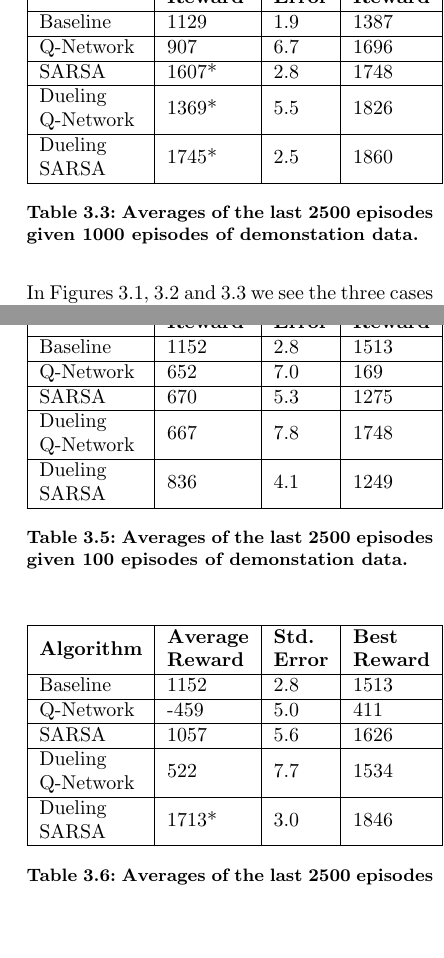
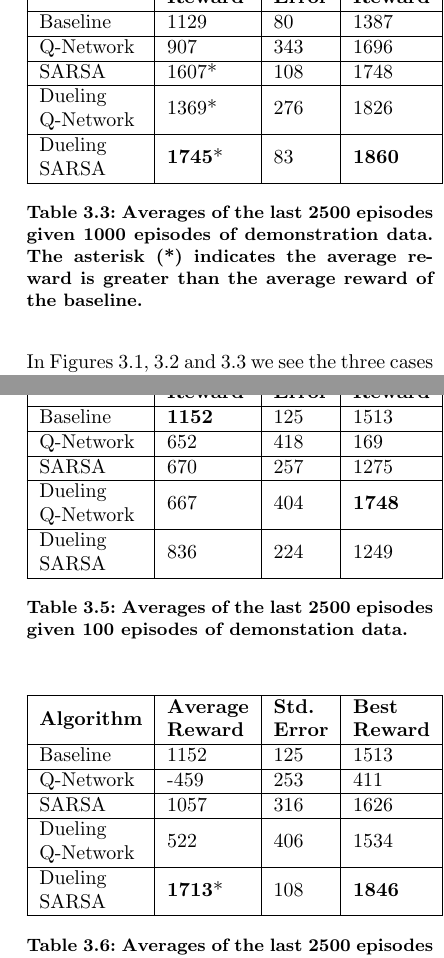
Before and after one commit to dashdeckers/Wildfire-Control-Python, a LaTeX paper (Report/report.tex, which reads Report/results.tex): two parts of the columns of pages 10 and 12 of 16, joined at a grey line, cut so that both start at the same text, the shorter picture padded with empty space. Compiled offline with pdfLaTeX.

Commit message:
Updated tables

```diff
--- a/Report/results.tex
+++ b/Report/results.tex
@@ -53,13 +53,13 @@ SARSA & 776 & 4.7 & 1292 \\ \hline
 \begin{tabular}{|l|l|l|l|}
 \hline
 \textbf{Algorithm} & \textbf{\begin{tabular}[c]{@{}l@{}}Average\\ Reward\end{tabular}} & \textbf{\begin{tabular}[c]{@{}l@{}}Std.\\ Error\end{tabular}} & \textbf{\begin{tabular}[c]{@{}l@{}}Best\\ Reward\end{tabular}} \\ \hline
-Baseline & 1129 & 1.9 & 1387 \\ \hline
-Q-Network & 907 & 6.7 & 1696 \\ \hline
-SARSA & 1607* & 2.8 & 1748 \\ \hline
-\begin{tabular}[c]{@{}l@{}}Dueling\\ Q-Network\end{tabular} & 1369* & 5.5 & 1826 \\ \hline
-\begin{tabular}[c]{@{}l@{}}Dueling\\ SARSA\end{tabular} & 1745* & 2.5 & 1860 \\ \hline
+Baseline & 1129 & 80 & 1387 \\ \hline
+Q-Network & 907 & 343 & 1696 \\ \hline
+SARSA & 1607* & 108 & 1748 \\ \hline
+\begin{tabular}[c]{@{}l@{}}Dueling\\ Q-Network\end{tabular} & 1369* & 276 & 1826 \\ \hline
+\begin{tabular}[c]{@{}l@{}}Dueling\\ SARSA\end{tabular} & \textbf{1745}* & 83 & \textbf{1860} \\ \hline
 \end{tabular}
-    \caption{Averages of the last 2500 episodes given 1000 episodes of demonstation data.}
+    \caption{Averages of the last 2500 episodes given 1000 episodes of demonstration data. The asterisk (*) indicates the average reward is greater than the average reward of the baseline.}
     \label{tab:10sized-1000mem}
 \end{table}
 %FORMER 10-sized RESULTS
@@ -122,11 +122,11 @@ SARSA & -398 & 2.4 & -92 \\ \hline
 \begin{tabular}{|l|l|l|l|}
 \hline
 \textbf{Algorithm} & \textbf{\begin{tabular}[c]{@{}l@{}}Average\\ Reward\end{tabular}} & \textbf{\begin{tabular}[c]{@{}l@{}}Std.\\ Error\end{tabular}} & \textbf{\begin{tabular}[c]{@{}l@{}}Best\\ Reward\end{tabular}} \\ \hline
-Baseline & 1152 & 2.8 & 1513 \\ \hline
-Q-Network & 652 & 7.0 & 169 \\ \hline
-SARSA & 670 & 5.3 & 1275 \\ \hline
-\begin{tabular}[c]{@{}l@{}}Dueling\\ Q-Network\end{tabular} & 667 & 7.8 & 1748 \\ \hline
-\begin{tabular}[c]{@{}l@{}}Dueling\\ SARSA\end{tabular} & 836 & 4.1 & 1249 \\ \hline
+Baseline & \textbf{1152} & 125 & 1513 \\ \hline
+Q-Network & 652 & 418 & 169 \\ \hline
+SARSA & 670 & 257 & 1275 \\ \hline
+\begin{tabular}[c]{@{}l@{}}Dueling\\ Q-Network\end{tabular} & 667 & 404 & \textbf{1748} \\ \hline
+\begin{tabular}[c]{@{}l@{}}Dueling\\ SARSA\end{tabular} & 836 & 224 & 1249 \\ \hline
 \end{tabular}
     \caption{Averages of the last 2500 episodes given 100 episodes of demonstation data.}
     \label{tab:14sized-100mem}
@@ -135,11 +135,11 @@ SARSA & 670 & 5.3 & 1275 \\ \hline
 \begin{tabular}{|l|l|l|l|}
 \hline
 \textbf{Algorithm} & \textbf{\begin{tabular}[c]{@{}l@{}}Average\\ Reward\end{tabular}} & \textbf{\begin{tabular}[c]{@{}l@{}}Std.\\ Error\end{tabular}} & \textbf{\begin{tabular}[c]{@{}l@{}}Best\\ Reward\end{tabular}} \\ \hline
-Baseline & 1152 & 2.8 & 1513 \\ \hline
-Q-Network & -459 & 5.0 & 411 \\ \hline
-SARSA & 1057 & 5.6 & 1626 \\ \hline
-\begin{tabular}[c]{@{}l@{}}Dueling\\ Q-Network\end{tabular} & 522 & 7.7 & 1534 \\ \hline
-\begin{tabular}[c]{@{}l@{}}Dueling\\ SARSA\end{tabular} & 1713* & 3.0 & 1846 \\ \hline
+Baseline & 1152 & 125 & 1513 \\ \hline
+Q-Network & -459 & 253 & 411 \\ \hline
+SARSA & 1057 & 316 & 1626 \\ \hline
+\begin{tabular}[c]{@{}l@{}}Dueling\\ Q-Network\end{tabular} & 522 & 406 & 1534 \\ \hline
+\begin{tabular}[c]{@{}l@{}}Dueling\\ SARSA\end{tabular} & \textbf{1713}* & 108 & \textbf{1846} \\ \hline
 \end{tabular}
     \caption{Averages of the last 2500 episodes given 1000 episodes of demonstation data.}
     \label{tab:14sized-1000mem}
```
Also changed, not shown: Report/results.tex (34 more changed lines), 1 other file.
